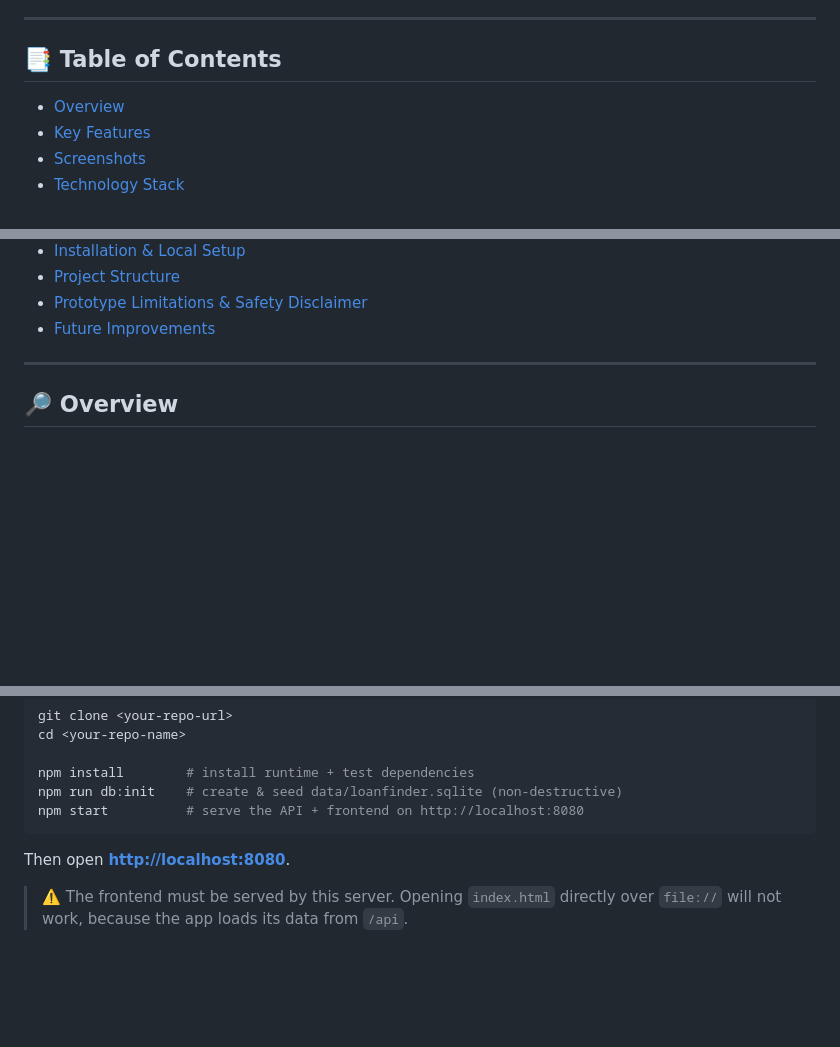
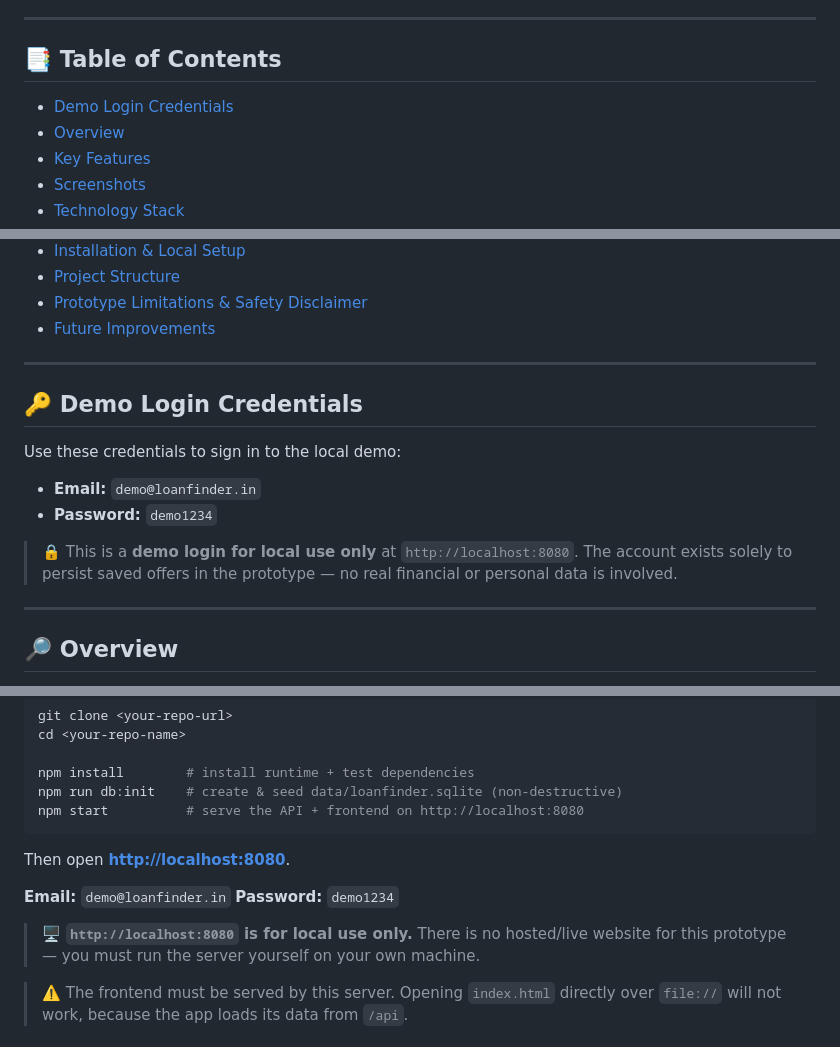
Before and after one commit to devraj200612-gif/loanfinder-fullstack-web-prototype, a Markdown page: README.md, 3 parts joined by grey strips. Rendered like a GitHub page; blank space fills up the shorter version.

Commit message:
docs: document demo login credentials

```diff
--- a/README.md
+++ b/README.md
@@ -23,6 +23,7 @@ A transparent loan-comparison and bank-discovery prototype for the Indian market
 
 ## 📑 Table of Contents
 
+- [Demo Login Credentials](#-demo-login-credentials)
 - [Overview](#-overview)
 - [Key Features](#-key-features)
 - [Screenshots](#-screenshots)
@@ -37,6 +38,17 @@ A transparent loan-comparison and bank-discovery prototype for the Indian market
 - [Project Structure](#-project-structure)
 - [Prototype Limitations & Safety Disclaimer](#-prototype-limitations--safety-disclaimer)
 - [Future Improvements](#-future-improvements)
+
+---
+
+## 🔑 Demo Login Credentials
+
+Use these credentials to sign in to the local demo:
+
+- **Email:** `demo@loanfinder.in`
+- **Password:** `demo1234`
+
+> 🔒 This is a **demo login for local use only** at `http://localhost:8080`. The account exists solely to persist saved offers in the prototype — no real financial or personal data is involved.
 
 ---
 
@@ -276,6 +288,11 @@ npm start          # serve the API + frontend on http://localhost:8080
 
 Then open **<http://localhost:8080>**.
 
+**Email:** `demo@loanfinder.in`
+**Password:** `demo1234`
+
+> 🖥️ **`http://localhost:8080` is for local use only.** There is no hosted/live website for this prototype — you must run the server yourself on your own machine.
+
 > ⚠️ The frontend must be served by this server. Opening `index.html` directly over `file://` will not work, because the app loads its data from `/api`.
 
 ### Environment variables
```
